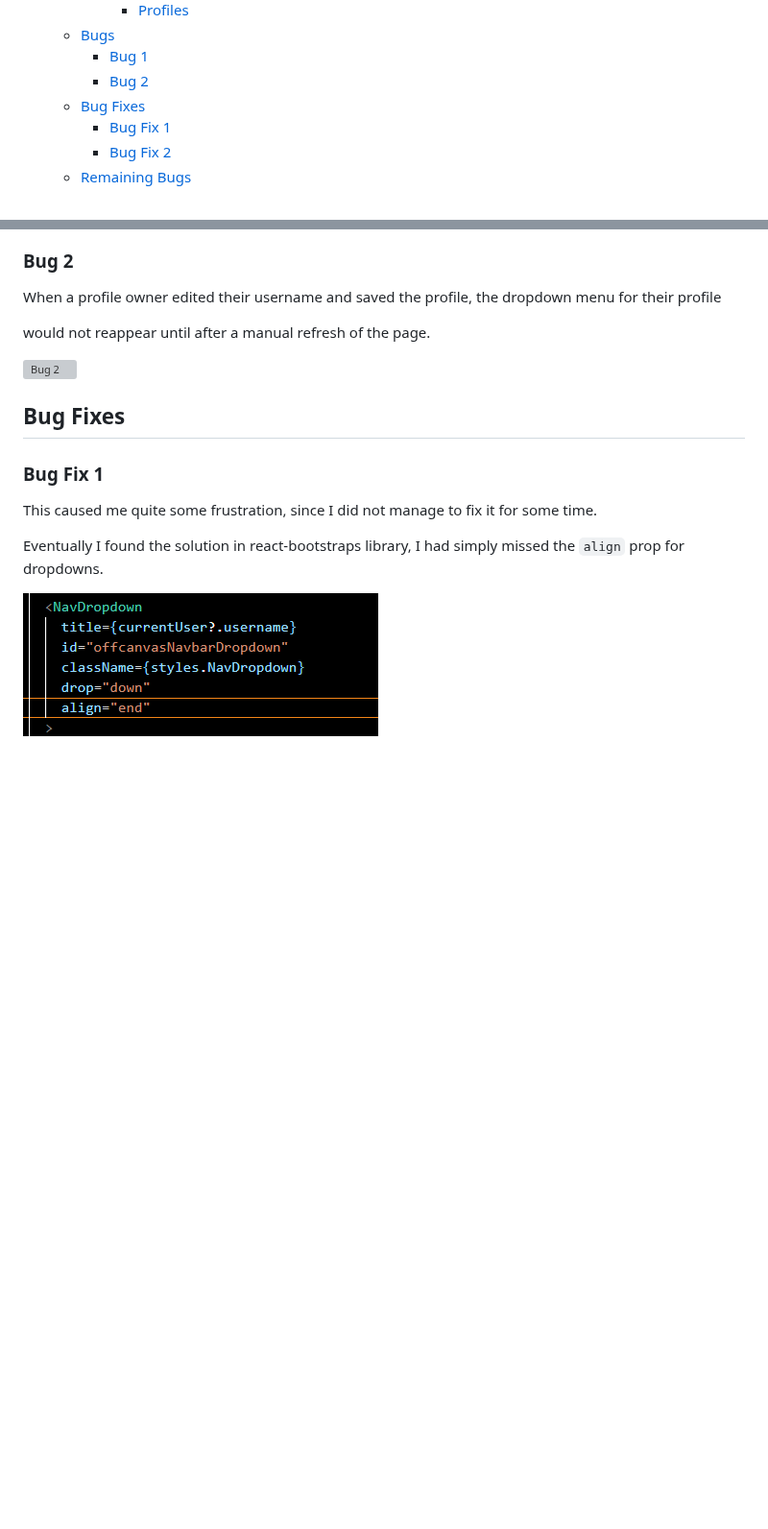
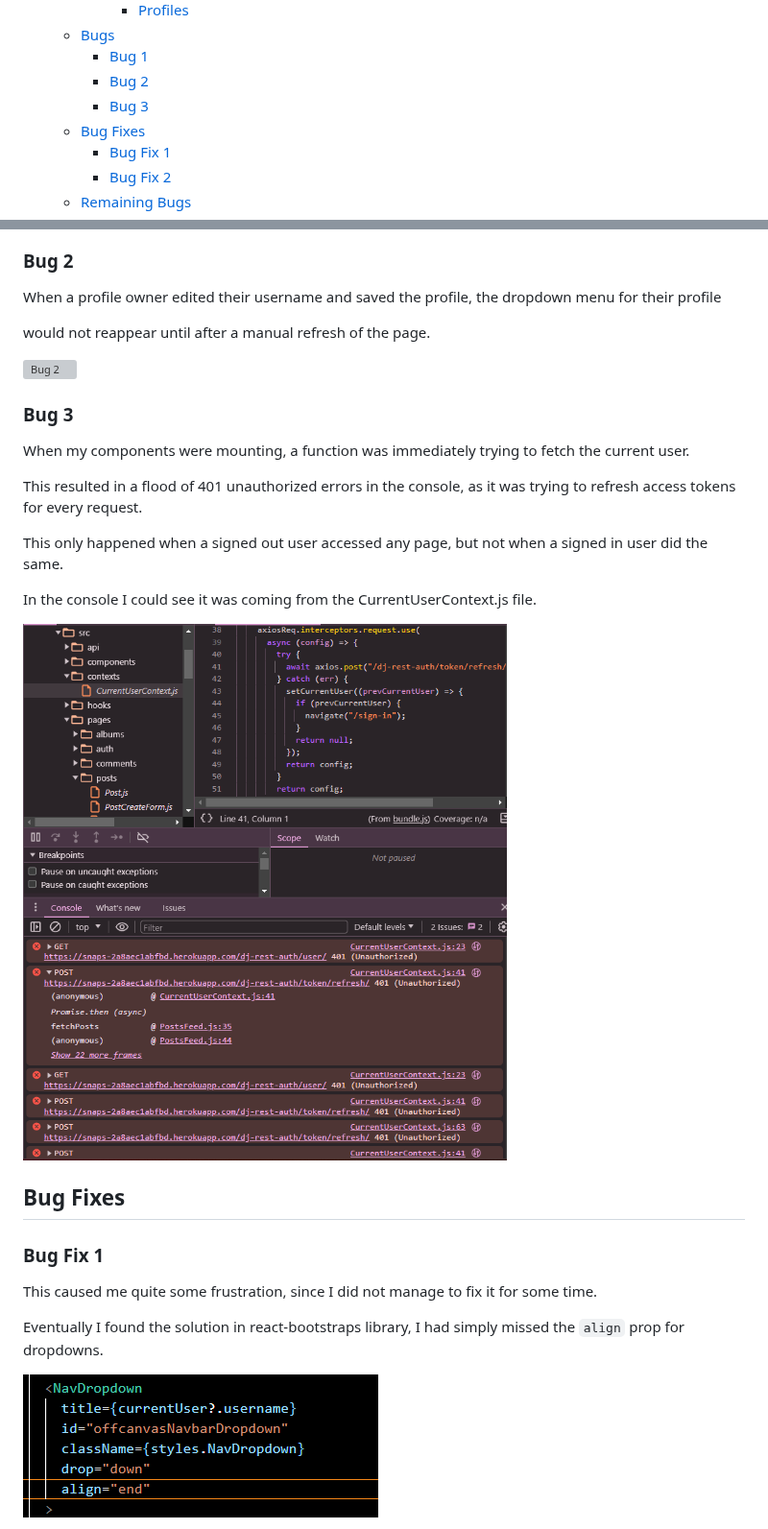
Before and after one commit to hogbergmarkus/snaps, a Markdown page: README.md, 2 parts joined by grey strips. Shown at 96% size. Rendered like a GitHub page; pictures changed too: documentation/screenshots/bug_3_console.png (added); blank space fills up the shorter version; grey boxes are pictures that could not be loaded.

Commit message:
Add to bugs in README

```diff
--- a/README.md
+++ b/README.md
@@ -86,6 +86,7 @@ by adding posts to your private albums so you can easily find your favorite post
   - [Bugs](#bugs)
     - [Bug 1](#bug-1)
     - [Bug 2](#bug-2)
+    - [Bug 3](#bug-3)
   - [Bug Fixes](#bug-fixes)
     - [Bug Fix 1](#bug-fix-1)
     - [Bug Fix 2](#bug-fix-2)
@@ -1142,6 +1143,18 @@ would not reappear until after a manual refresh of the page.
 
 ![Bug 2](documentation/screenshots/bug_2.png)
 
+### Bug 3
+
+When my components were mounting, a function was immediately trying to fetch the current user.
+
+This resulted in a flood of 401 unauthorized errors in the console, as it was trying to refresh access tokens for every request.
+
+This only happened when a signed out user accessed any page, but not when a signed in user did the same.
+
+In the console I could see it was coming from the CurrentUserContext.js file.
+
+![Bug 3](documentation/screenshots/bug_3_console.png)
+
 ## Bug Fixes
 
 ### Bug Fix 1
```
